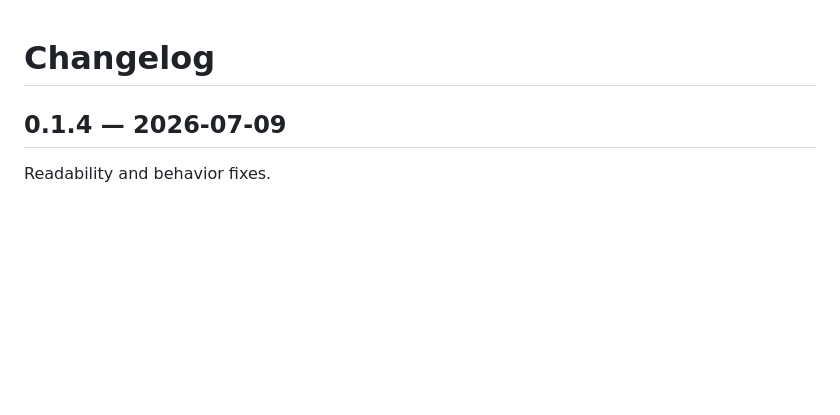
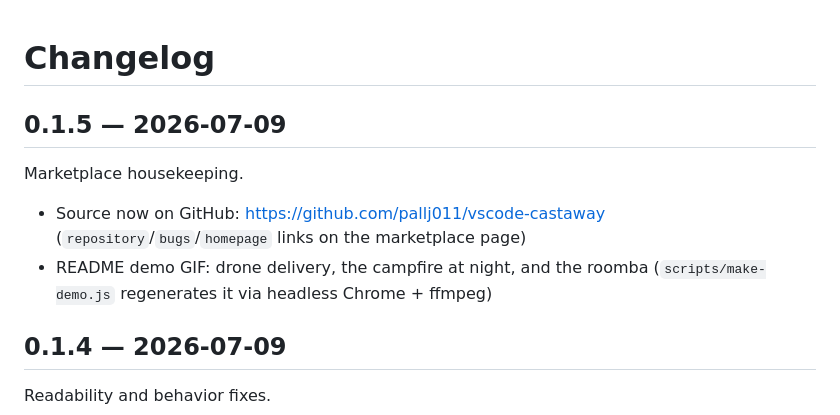
Before and after one commit to pallj011/vscode-castaway, a Markdown page: CHANGELOG.md, the part around the change. GitHub-like rendering; blank space fills up the shorter version.

Commit message:
Changelog for 0.1.5

```diff
--- a/CHANGELOG.md
+++ b/CHANGELOG.md
@@ -1,4 +1,13 @@
 # Changelog
+
+## 0.1.5 — 2026-07-09
+
+Marketplace housekeeping.
+
+- Source now on GitHub: https://github.com/pallj011/vscode-castaway
+  (`repository`/`bugs`/`homepage` links on the marketplace page)
+- README demo GIF: drone delivery, the campfire at night, and the roomba
+  (`scripts/make-demo.js` regenerates it via headless Chrome + ffmpeg)
 
 ## 0.1.4 — 2026-07-09
 
```
